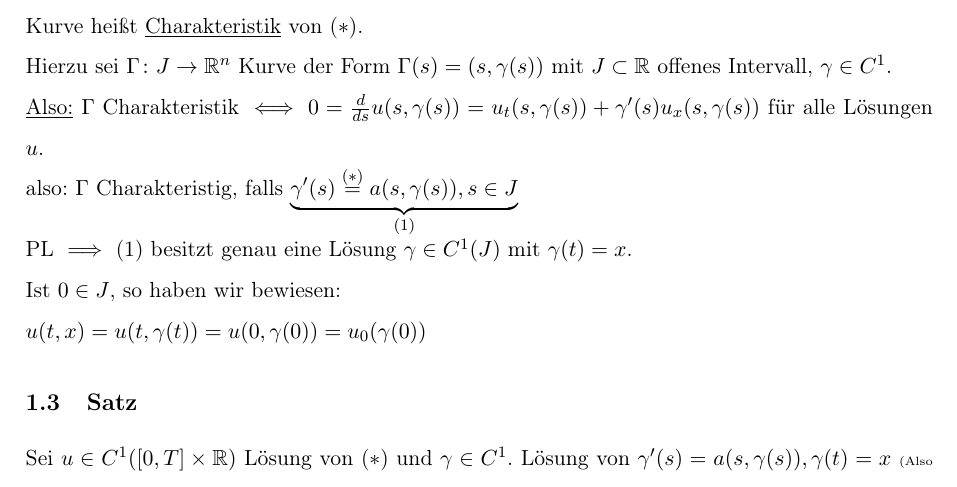
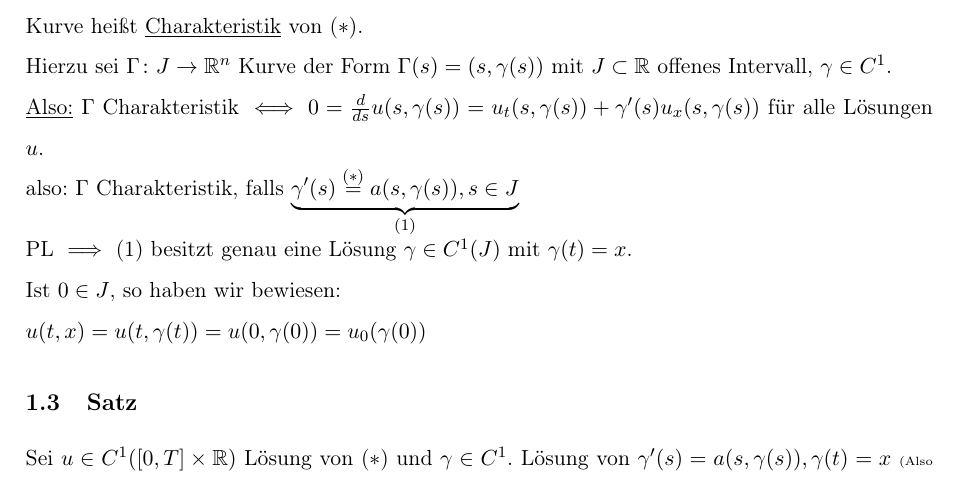
Before and after one commit to eltenedor/skriptum-pdeI, a LaTeX document (pdeI.tex, which reads chap1.tex): part of page 4 of 93, cut so that both start at the same text. Compiled offline with pdfLaTeX.

Commit message:
Update chap1.tex

```diff
--- a/chap1.tex
+++ b/chap1.tex
@@ -58,7 +58,7 @@ Hierzu sei $\Gamma \colon J \to \R^n$ Kurve der Form $\Gamma(s) = (s, \gamma(s))
 
 \underline{Also:} $\Gamma$ Charakteristik $\iff 0 = \frac{d}{ds} u(s,\gamma(s)) = u_t(s,\gamma(s)) + \gamma'(s) u_x(s,\gamma(s))$ für alle Lösungen $u$.
 
-also: $\Gamma$ Charakteristig, falls $\underbrace{\gamma'(s) \overset{(\ast)}{=} a(s,\gamma(s)), s \in J}_{(1)}$
+also: $\Gamma$ Charakteristik, falls $\underbrace{\gamma'(s) \overset{(\ast)}{=} a(s,\gamma(s)), s \in J}_{(1)}$
 
 PL $\implies$ (1) besitzt genau eine Lösung $\gamma \in C^1(J)$ mit $\gamma(t) = x$.
 
```
